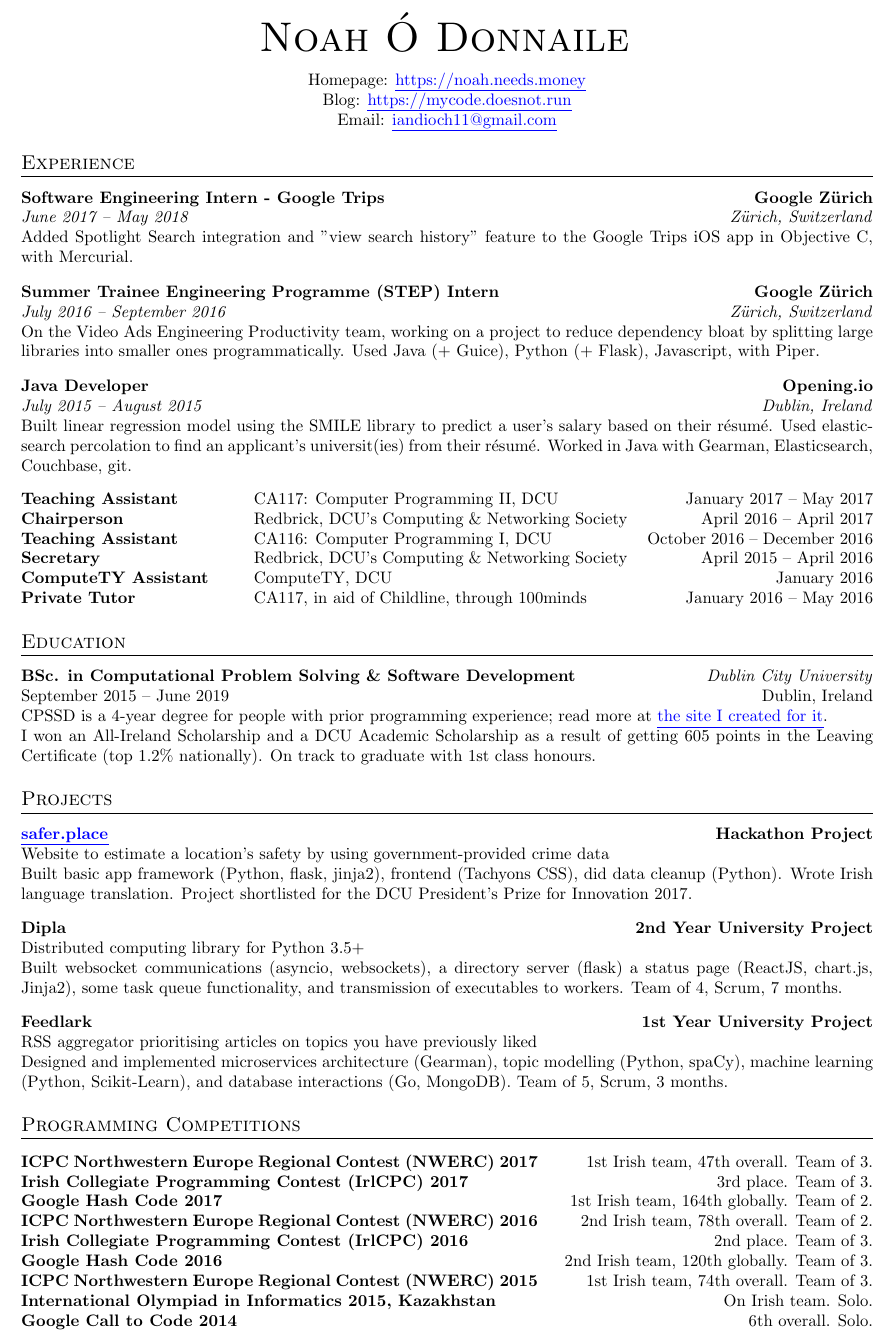
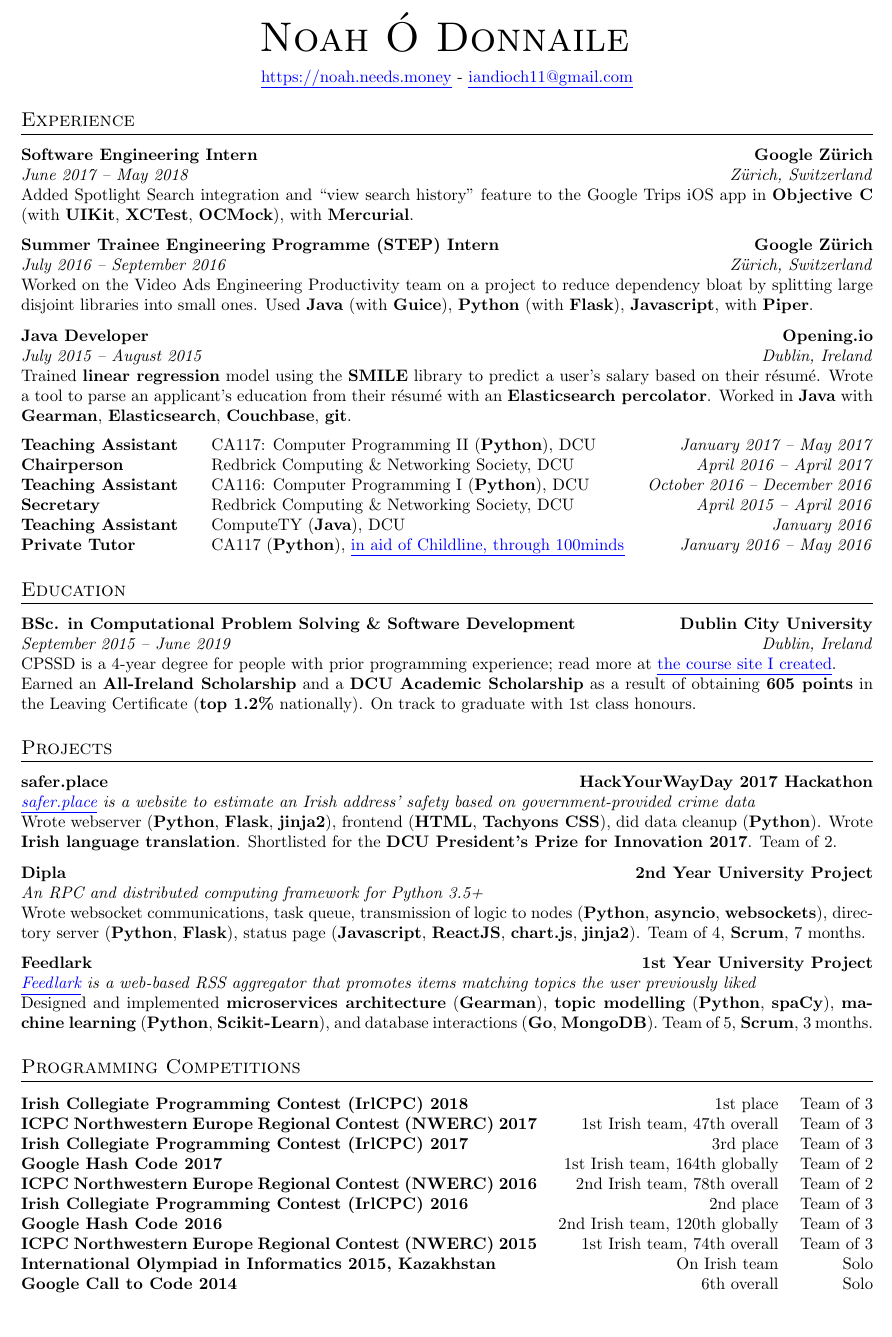
Before and after one commit to iandioch/cv, a LaTeX CV (cv.tex): part of the page, cut so that both start at the same text. Compiled offline with pdfLaTeX; an older LaTeX class or package is replaced by its successor.

Commit message:
Add updated cv

```diff
--- a/cv.tex
+++ b/cv.tex
@@ -35,66 +37,67 @@
 \begin{center}
 \textsc{\Huge{Noah Ó Donnaile}}
 \bearna
-Homepage: \rawnasc{https://noah.needs.money}\\Blog: \rawnasc{https://mycode.doesnot.run}\\
-Email: \nasc{mailto:iandioch11+cv@gmail.com}{iandioch11@gmail.com}\\
+\rawnasc{https://noah.needs.money} -
+\nasc{mailto:iandioch11+cv@gmail.com}{iandioch11@gmail.com}\\
 \end{center}
 
 % part 4 = https://web.archive.org/web/20120101153859/http://stefano.italians.nl:80/archives/date/2008/10
 \section{Experience}
-\fmtjobtitle{Software Engineering Intern - Google Trips\hfill Google Zürich}\\
+\fmtjobtitle{Software Engineering Intern\hfill Google Zürich}\\
 \fmtdate{June 2017 -- May 2018}\hfill\fmtaddress{Zürich, Switzerland}\\
-Added Spotlight Search integration and "view search history" feature to the Google Trips iOS app in Objective C, with Mercurial.
+Added Spotlight Search integration and ``view search history" feature to the Google Trips iOS app in \fmtskill{Objective C} (with \fmtskill{UIKit}, \fmtskill{XCTest}, \fmtskill{OCMock}), with \fmtskill{Mercurial}.
 \bearna
 \fmtjobtitle{Summer Trainee Engineering Programme (STEP) Intern\hfill Google Zürich}\\
 \fmtdate{July 2016 -- September 2016}\hfill\fmtaddress{Zürich, Switzerland}\\
-On the Video Ads Engineering Productivity team, working on a project to reduce dependency bloat by splitting large libraries into smaller ones programmatically. Used Java (+ Guice), Python (+ Flask), Javascript, with Piper.
+Worked on the Video Ads Engineering Productivity team on a project to reduce dependency bloat by splitting large disjoint libraries into small ones. Used \fmtskill{Java} (with \fmtskill{Guice}), \fmtskill{Python} (with \fmtskill{Flask}), \fmtskill{Javascript}, with \fmtskill{Piper}.
 \bearna
 \fmtjobtitle{Java Developer\hfill Opening.io}\\
 \fmtdate{July 2015 -- August 2015}\hfill\fmtaddress{Dublin, Ireland}\\
-Built linear regression model using the SMILE library to predict a user’s salary based on their résumé. Used elasticsearch percolation to find an applicant's universit(ies) from their résumé. Worked in Java with Gearman, Elasticsearch, Couchbase, git.
+Trained \fmtskill{linear regression} model using the \fmtskill{SMILE} library to predict a user’s salary based on their résumé. Wrote a tool to parse an applicant's education from their résumé with an \fmtskill{Elasticsearch percolator}. Worked in \fmtskill{Java} with \fmtskill{Gearman}, \fmtskill{Elasticsearch}, \fmtskill{Couchbase}, \fmtskill{git}.
 \bearna
 \newcolumntype{D}{>{\raggedleft\arraybackslash}p{.265\linewidth}}
 %TODO: reorder rows, perhaps do TITLE DATE COMPANY column order too
-\begin{tabularx}{\columnwidth}{@{}p{.25\linewidth}XD@{}}
-\fmtjobtitle{Teaching Assistant}&CA117: Computer Programming II, DCU&January 2017 -- May 2017\\
-\fmtjobtitle{Chairperson}&Redbrick, DCU’s Computing \& Networking Society&April 2016 -- April 2017\\
-\fmtjobtitle{Teaching Assistant}&CA116: Computer Programming I, DCU&October 2016 -- December 2016\\
-\fmtjobtitle{Secretary}&Redbrick, DCU’s Computing \& Networking Society&April 2015 -- April 2016\\
-\fmtjobtitle{ComputeTY Assistant}&ComputeTY, DCU&January 2016\\
-\fmtjobtitle{Private Tutor}&CA117, in aid of Childline, through 100minds&January 2016 -- May 2016
+\begin{tabularx}{\columnwidth}{@{}p{.2\linewidth}XD@{}}
+\fmtjobtitle{Teaching Assistant}&CA117: Computer Programming II (\fmtskill{Python}), DCU&\fmtdate{January 2017 -- May 2017}\\
+\fmtjobtitle{Chairperson}&Redbrick Computing \& Networking Society, DCU&\fmtdate{April 2016 -- April 2017}\\
+\fmtjobtitle{Teaching Assistant}&CA116: Computer Programming I (\fmtskill{Python}), DCU&\fmtdate{October 2016 -- December 2016}\\
+\fmtjobtitle{Secretary}&Redbrick Computing \& Networking Society, DCU &\fmtdate{April 2015 -- April 2016}\\
+\fmtjobtitle{Teaching Assistant}&ComputeTY (\fmtskill{Java}), DCU&\fmtdate{January 2016}\\
+\fmtjobtitle{Private Tutor}&CA117 (\fmtskill{Python}), \nasc{https://www.100minds.org/campaigns/2016/participants/noah-donnelly}{in aid of Childline, through 100minds}&\fmtdate{January 2016 -- May 2016}
 \end{tabularx}
 \section{Education}
-\fmtjobtitle{BSc. in Computational Problem Solving \& Software Development}\hfill\fmtaddress{Dublin City University}\\
-September 2015 -- June 2019\hfill Dublin, Ireland\\
-CPSSD is a 4-year degree for people with prior programming experience; read more at \nasc{https://cpssd.net}{the site I created for it}.\\
-I won an All-Ireland Scholarship and a DCU Academic Scholarship as a result of getting 605 points in the Leaving
-Certificate (top 1.2\% nationally). On track to graduate with 1st class honours.
+\fmtjobtitle{BSc. in Computational Problem Solving \& Software Development\hfill Dublin City University}\\
+\fmtdate{September 2015 -- June 2019}\hfill\fmtaddress{Dublin, Ireland}\\
+CPSSD is a 4-year degree for people with prior programming experience; read more at \nasc{https://cpssd.net}{the course site I created}.\\
+Earned an \fmtskill{All-Ireland Scholarship} and a \fmtskill{DCU Academic Scholarship} as a result of obtaining \fmtskill{605 points} in the Leaving
+Certificate (\fmtskill{top 1.2\%} nationally). On track to graduate with 1st class honours.
 \section{Projects}
-\fmtjobtitle{\nasc{http://safer.place}{safer.place}\hfill Hackathon Project}\\
-Website to estimate a location’s safety by using government-provided crime data\\
-Built basic app framework (Python, flask, jinja2), frontend (Tachyons CSS), did data cleanup (Python). Wrote Irish language
-translation. Project shortlisted for the DCU President’s Prize for Innovation 2017.
+\fmtjobtitle{safer.place\hfill HackYourWayDay 2017 Hackathon}\\
+\fmtblurb{\nasc{http://safer.place}{safer.place} is a website to estimate an Irish address’ safety based on government-provided crime data}\\
+Wrote webserver (\fmtskill{Python}, \fmtskill{Flask}, \fmtskill{jinja2}), frontend (\fmtskill{HTML}, \fmtskill{Tachyons CSS}), did data cleanup (\fmtskill{Python}). Wrote \fmtskill{Irish language
+translation}. Shortlisted for the \fmtskill{DCU President’s Prize for Innovation 2017}. Team of 2.
 \bearna
 \fmtjobtitle{Dipla\hfill 2nd Year University Project}\\
-Distributed computing library for Python 3.5+\\
-Built websocket communications (asyncio, websockets), a directory server (flask) a status page (ReactJS, chart.js, Jinja2),
-some task queue functionality, and transmission of executables to workers. Team of 4, Scrum, 7 months.
+\fmtblurb{An RPC and distributed computing framework for Python 3.5+}\\
+Wrote websocket communications, task queue, transmission of logic to nodes (\fmtskill{Python}, \fmtskill{asyncio}, \fmtskill{websockets}), directory server (\fmtskill{Python}, \fmtskill{Flask}), status page (\fmtskill{Javascript}, \fmtskill{ReactJS}, \fmtskill{chart.js}, \fmtskill{jinja2}). Team of 4, \fmtskill{Scrum}, 7 months.
 \bearna
 \fmtjobtitle{Feedlark\hfill 1st Year University Project}\\
-RSS aggregator prioritising articles on topics you have previously liked\\
-Designed and implemented microservices architecture (Gearman), topic modelling (Python, spaCy), machine learning
-(Python, Scikit-Learn), and database interactions (Go, MongoDB). Team of 5, Scrum, 3 months.
+\fmtblurb{\nasc{https://cpssd.net/feedlark}{Feedlark} is a web-based RSS aggregator that promotes items matching topics the user previously liked}\\
+Designed and implemented \fmtskill{microservices architecture} (\fmtskill{Gearman}), \fmtskill{topic modelling} (\fmtskill{Python}, \fmtskill{spaCy}), \fmtskill{machine learning}
+(\fmtskill{Python}, \fmtskill{Scikit-Learn}), and database interactions (\fmtskill{Go}, \fmtskill{MongoDB}). Team of 5, \fmtskill{Scrum}, 3 months.
 \section{Programming Competitions}
-\newcolumntype{T}{>{\raggedleft\arraybackslash}p{.37\linewidth}}
-\begin{tabularx}{\columnwidth}{@{}XT@{}}
-\textbf{ICPC Northwestern Europe Regional Contest (NWERC) 2017}&1st Irish team, 47th overall. Team of 3.\\
-\textbf{Irish Collegiate Programming Contest (IrlCPC) 2017}&3rd place. Team of 3.\\
-\textbf{Google Hash Code 2017}&1st Irish team, 164th globally. Team of 2.\\
-\textbf{ICPC Northwestern Europe Regional Contest (NWERC) 2016}&2nd Irish team, 78th overall. Team of 2.\\
-\textbf{Irish Collegiate Programming Contest (IrlCPC) 2016}&2nd place. Team of 3.\\
-\textbf{Google Hash Code 2016}&2nd Irish team, 120th globally. Team of 3.\\
-\textbf{ICPC Northwestern Europe Regional Contest (NWERC) 2015}&1st Irish team, 74th overall. Team of 3.\\
-\textbf{International Olympiad in Informatics 2015, Kazakhstan}&On Irish team. Solo.\\
-\textbf{Google Call to Code 2014}&6th overall. Solo.
+\newcolumntype{T}{>{\raggedleft\arraybackslash}p{.26\linewidth}}
+\newcolumntype{P}{>{\raggedleft\arraybackslash}p{.0875\linewidth}}
+\begin{tabularx}{\columnwidth}{@{}XTP@{}}
+\fmtcompetition{Irish Collegiate Programming Contest (IrlCPC) 2018}&1st place&Team of 3\\
+\fmtcompetition{ICPC Northwestern Europe Regional Contest (NWERC) 2017}&1st Irish team, 47th overall&Team of 3\\
+\fmtcompetition{Irish Collegiate Programming Contest (IrlCPC) 2017}&3rd place&Team of 3\\
+\fmtcompetition{Google Hash Code 2017}&1st Irish team, 164th globally&Team of 2\\
+\fmtcompetition{ICPC Northwestern Europe Regional Contest (NWERC) 2016}&2nd Irish team, 78th overall&Team of 2\\
+\fmtcompetition{Irish Collegiate Programming Contest (IrlCPC) 2016}&2nd place&Team of 3\\
+\fmtcompetition{Google Hash Code 2016}&2nd Irish team, 120th globally&Team of 3\\
+\fmtcompetition{ICPC Northwestern Europe Regional Contest (NWERC) 2015}&1st Irish team, 74th overall&Team of 3\\
+\fmtcompetition{International Olympiad in Informatics 2015, Kazakhstan}&On Irish team&Solo\\
+\fmtcompetition{Google Call to Code 2014}&6th overall&Solo
 \end{tabularx}
 \end{document}
```
Also changed, not shown: cv.tex (6 more changed lines).
